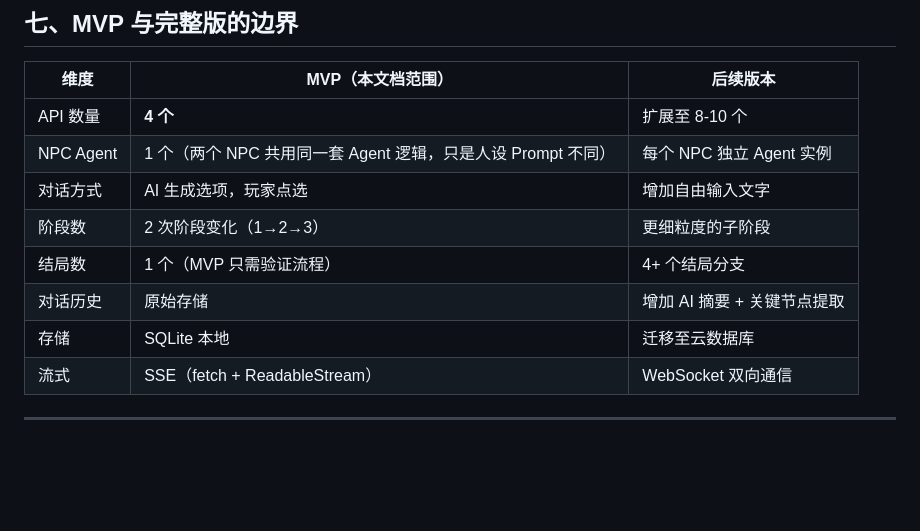
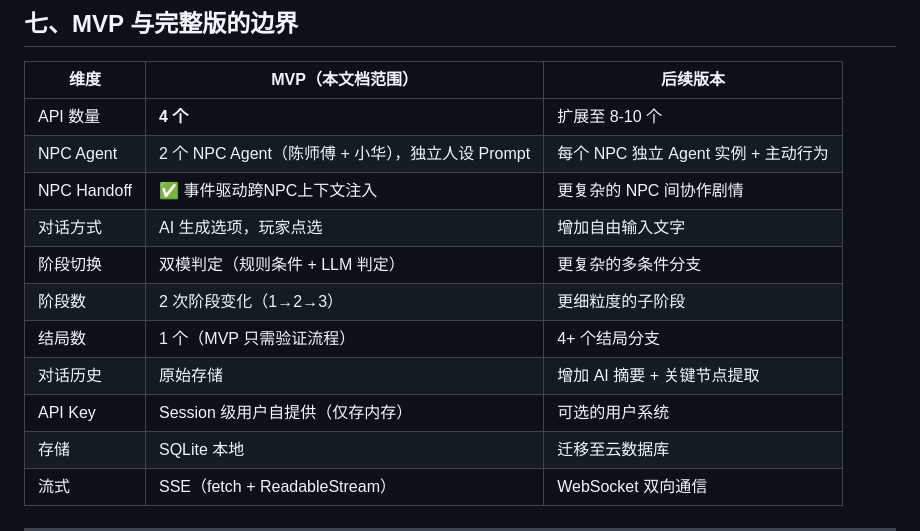
Before and after one commit to jerry-166/Liyuan-Fate_HacksonGame, a Markdown page: docs/API设计文档-MVP.md, the part around the change. GitHub-like rendering; blank space fills up the shorter version.

Commit message:
API文档更新

```diff
--- a/docs/API设计文档-MVP.md
+++ b/docs/API设计文档-MVP.md
@@ -605,11 +605,14 @@ CREATE INDEX idx_dialogue_session ON dialogues(session_id, npc_id);
 | 维度 | MVP（本文档范围） | 后续版本 |
 |------|-------------------|----------|
 | API 数量 | **4 个** | 扩展至 8-10 个 |
-| NPC Agent | 1 个（两个 NPC 共用同一套 Agent 逻辑，只是人设 Prompt 不同） | 每个 NPC 独立 Agent 实例 |
+| NPC Agent | 2 个 NPC Agent（陈师傅 + 小华），独立人设 Prompt | 每个 NPC 独立 Agent 实例 + 主动行为 |
+| NPC Handoff | ✅ 事件驱动跨NPC上下文注入 | 更复杂的 NPC 间协作剧情 |
 | 对话方式 | AI 生成选项，玩家点选 | 增加自由输入文字 |
+| 阶段切换 | 双模判定（规则条件 + LLM 判定） | 更复杂的多条件分支 |
 | 阶段数 | 2 次阶段变化（1→2→3） | 更细粒度的子阶段 |
 | 结局数 | 1 个（MVP 只需验证流程） | 4+ 个结局分支 |
 | 对话历史 | 原始存储 | 增加 AI 摘要 + 关键节点提取 |
+| API Key | Session 级用户自提供（仅存内存） | 可选的用户系统 |
 | 存储 | SQLite 本地 | 迁移至云数据库 |
 | 流式 | SSE（fetch + ReadableStream） | WebSocket 双向通信 |
 
```
